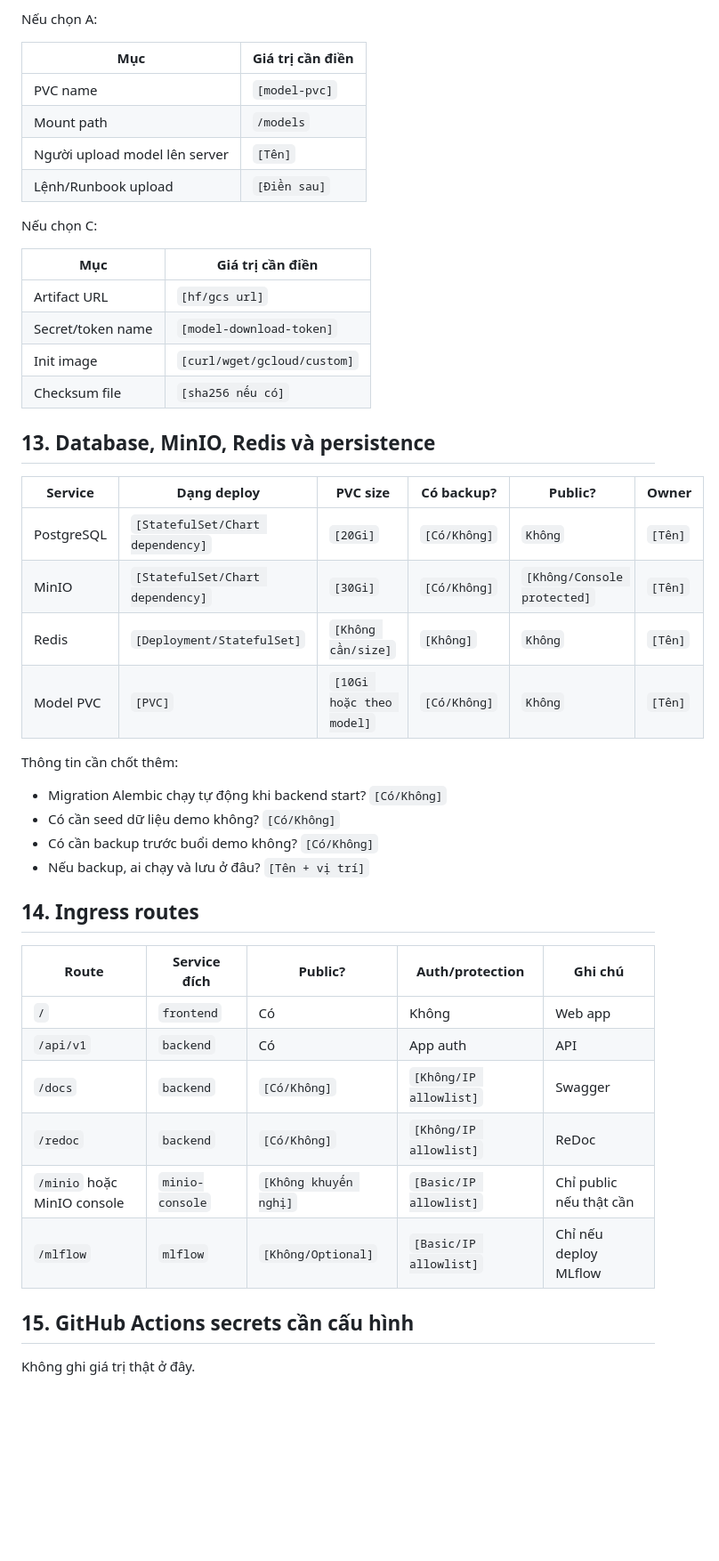
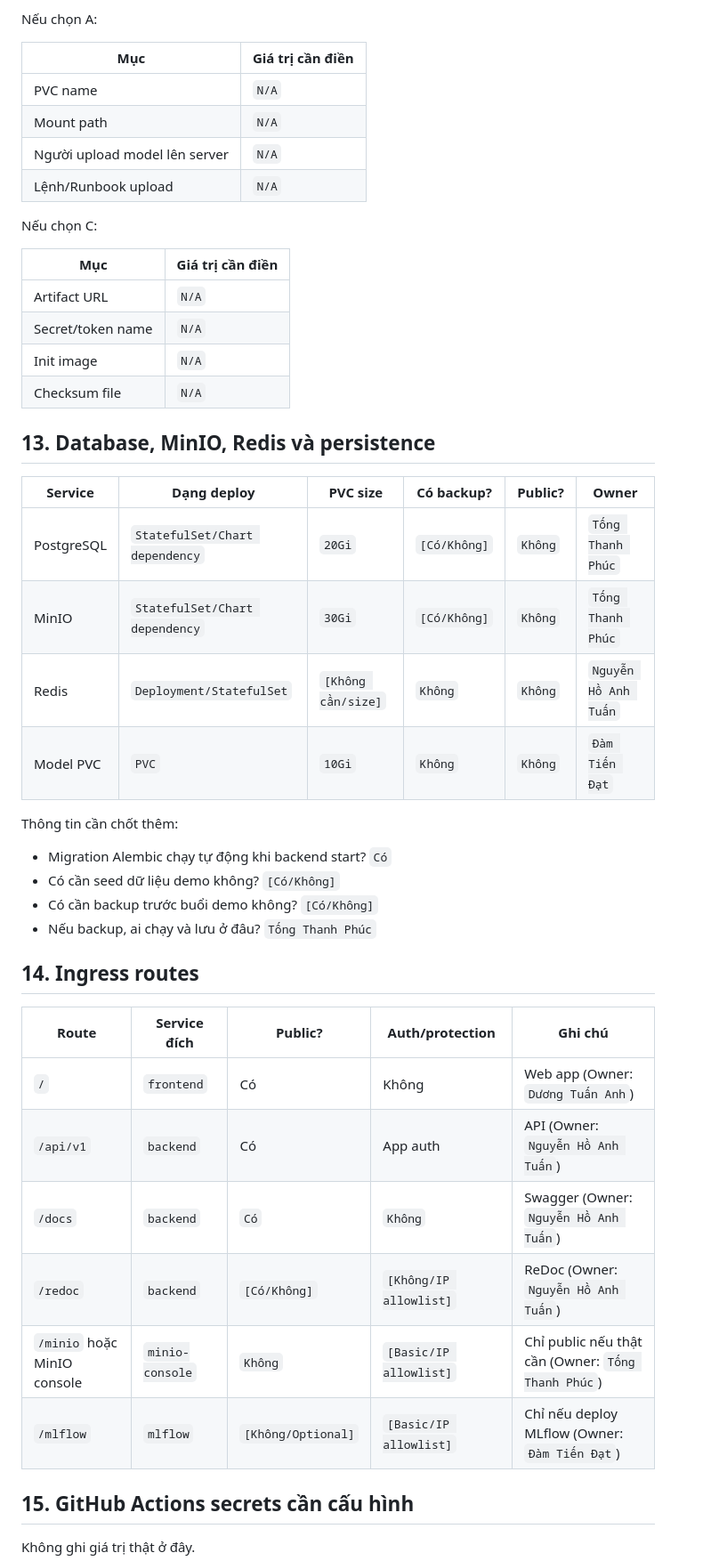
Before and after one commit to nh-atuan/ml-vietnam-plant-disease-detection, a Markdown page: docs/plans/GCP_K3S_PLAN.md, the part around one of its changes. Shown at 89% size. GitHub-like rendering; blank space fills up the shorter version.

Commit message:
docs: fill deployment plan before phase 6 for GCP and K3S infrastructure

```diff
--- a/docs/plans/GCP_K3S_PLAN.md
+++ b/docs/plans/GCP_K3S_PLAN.md
@@ -187,46 +187,46 @@ Nếu chọn A:
 
 | Mục | Giá trị cần điền |
 |---|---|
-| PVC name | `[model-pvc]` |
-| Mount path | `/models` |
-| Người upload model lên server | `[Tên]` |
-| Lệnh/Runbook upload | `[Điền sau]` |
+| PVC name | `N/A` |
+| Mount path | `N/A` |
+| Người upload model lên server | `N/A` |
+| Lệnh/Runbook upload | `N/A` |
 
 Nếu chọn C:
 
 | Mục | Giá trị cần điền |
 |---|---|
-| Artifact URL | `[hf/gcs url]` |
-| Secret/token name | `[model-download-token]` |
-| Init image | `[curl/wget/gcloud/custom]` |
-| Checksum file | `[sha256 nếu có]` |
+| Artifact URL | `N/A` |
+| Secret/token name | `N/A` |
+| Init image | `N/A` |
+| Checksum file | `N/A` |
 
 ## 13. Database, MinIO, Redis và persistence
 
 | Service | Dạng deploy | PVC size | Có backup? | Public? | Owner |
 |---|---|---|---|---|---|
-| PostgreSQL | `[StatefulSet/Chart dependency]` | `[20Gi]` | `[Có/Không]` | `Không` | `[Tên]` |
-| MinIO | `[StatefulSet/Chart dependency]` | `[30Gi]` | `[Có/Không]` | `[Không/Console protected]` | `[Tên]` |
-| Redis | `[Deployment/StatefulSet]` | `[Không cần/size]` | `[Không]` | `Không` | `[Tên]` |
-| Model PVC | `[PVC]` | `[10Gi hoặc theo model]` | `[Có/Không]` | `Không` | `[Tên]` |
+| PostgreSQL | `StatefulSet/Chart dependency` | `20Gi` | `[Có/Không]` | `Không` | `Tống Thanh Phúc` |
+| MinIO | `StatefulSet/Chart dependency` | `30Gi` | `[Có/Không]` | `Không` | `Tống Thanh Phúc` |
+| Redis | `Deployment/StatefulSet` | `[Không cần/size]` | `Không` | `Không` | `Nguyễn Hồ Anh Tuấn` |
+| Model PVC | `PVC` | `10Gi` | `Không` | `Không` | `Đàm Tiến Đạt` |
 
 Thông tin cần chốt thêm:
 
-- Migration Alembic chạy tự động khi backend start? `[Có/Không]`
+- Migration Alembic chạy tự động khi backend start? `Có`
 - Có cần seed dữ liệu demo không? `[Có/Không]`
 - Có cần backup trước buổi demo không? `[Có/Không]`
-- Nếu backup, ai chạy và lưu ở đâu? `[Tên + vị trí]`
+- Nếu backup, ai chạy và lưu ở đâu? `Tống Thanh Phúc`
 
 ## 14. Ingress routes
 
 | Route | Service đích | Public? | Auth/protection | Ghi chú |
 |---|---|---|---|---|
-| `/` | `frontend` | Có | Không | Web app |
-| `/api/v1` | `backend` | Có | App auth | API |
-| `/docs` | `backend` | `[Có/Không]` | `[Không/IP allowlist]` | Swagger |
-| `/redoc` | `backend` | `[Có/Không]` | `[Không/IP allowlist]` | ReDoc |
-| `/minio` hoặc MinIO console | `minio-console` | `[Không khuyến nghị]` | `[Basic/IP allowlist]` | Chỉ public nếu thật cần |
-| `/mlflow` | `mlflow` | `[Không/Optional]` | `[Basic/IP allowlist]` | Chỉ nếu deploy MLflow |
+| `/` | `frontend` | Có | Không | Web app (Owner: `Dương Tuấn Anh`) |
+| `/api/v1` | `backend` | Có | App auth | API (Owner: `Nguyễn Hồ Anh Tuấn`) |
+| `/docs` | `backend` | `Có` | `Không` | Swagger (Owner: `Nguyễn Hồ Anh Tuấn`) |
+| `/redoc` | `backend` | `[Có/Không]` | `[Không/IP allowlist]` | ReDoc (Owner: `Nguyễn Hồ Anh Tuấn`) |
+| `/minio` hoặc MinIO console | `minio-console` | `Không` | `[Basic/IP allowlist]` | Chỉ public nếu thật cần (Owner: `Tống Thanh Phúc`) |
+| `/mlflow` | `mlflow` | `[Không/Optional]` | `[Basic/IP allowlist]` | Chỉ nếu deploy MLflow (Owner: `Đàm Tiến Đạt`) |
 
 ## 15. GitHub Actions secrets cần cấu hình
 
```
Also changed, not shown: other parts of docs/plans/GCP_K3S_PLAN.md (+113 -115 lines).
